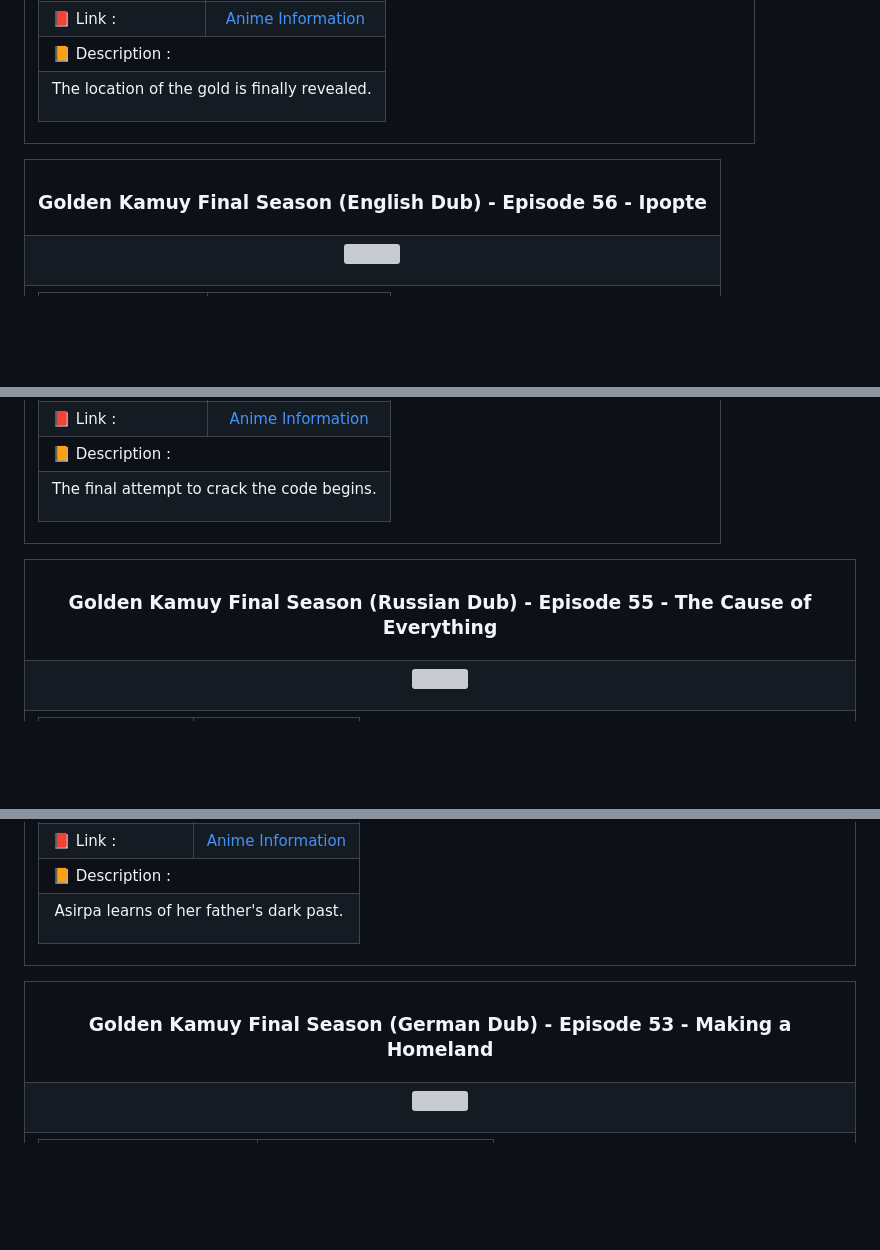
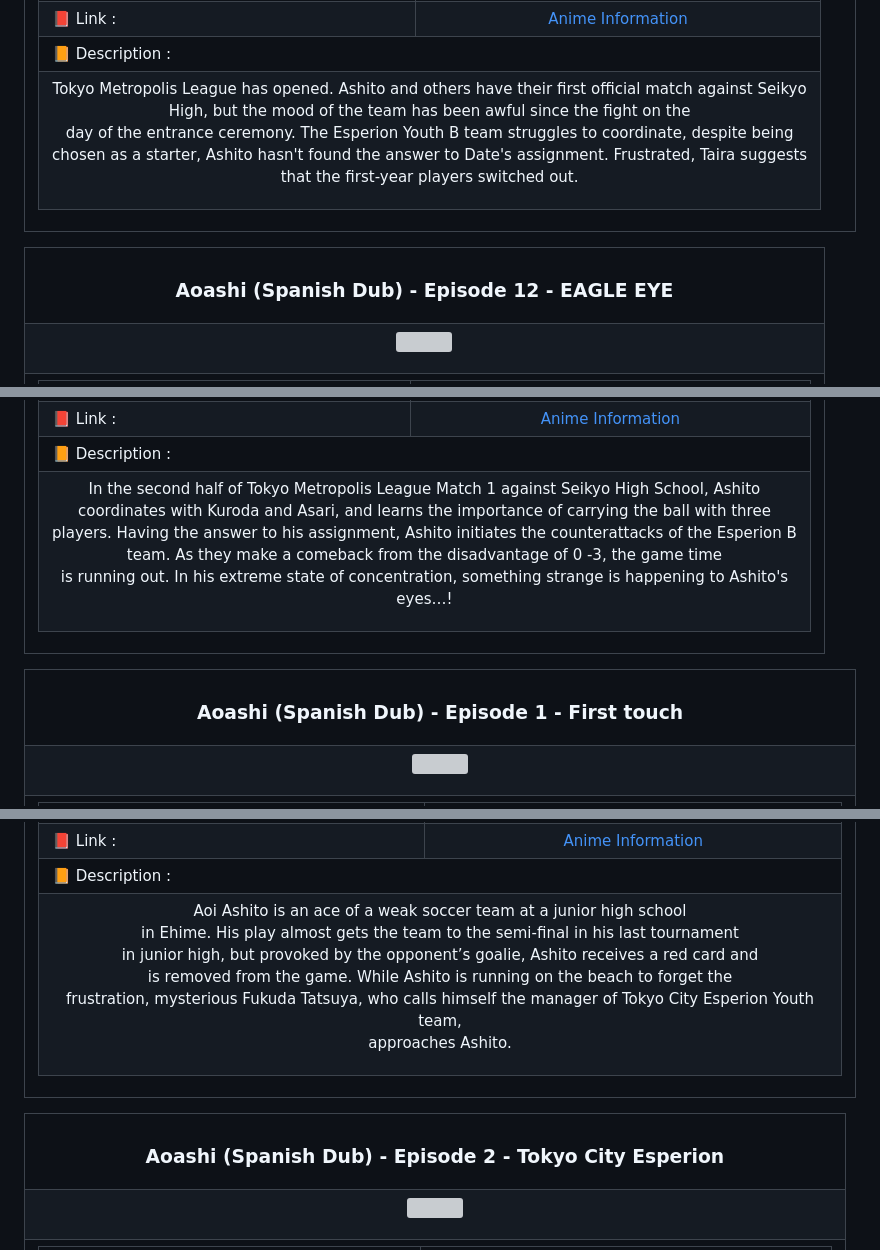
Before and after one commit to azrielbsi/Announcement-Anime, a Markdown page: README.md, 3 parts joined by grey strips. Rendered like a GitHub page; blank space fills up the shorter version; grey boxes are pictures that could not be loaded.

```diff
--- a/README.md
+++ b/README.md
@@ -37,7 +37,7 @@
 <td colspan="2">📙 Description :</td></tr>
 <tr>
 <td colspan="2">
-<p align="center">The location of the gold is finally revealed.</p>
+<p align="center">Tokyo Metropolis League has opened. Ashito and others have their first official match against Seikyo<br>High, but the mood of the team has been awful since the fight on the<br>day of the entrance ceremony. The Esperion Youth B team struggles to coordinate, despite being<br>chosen as a starter, Ashito hasn't found the answer to Date's assignment. Frustrated, Taira suggests<br>that the first-year players switched out.</p>
 </td>
 </tr>
 </table>
@@ -47,7 +47,7 @@
 
 <table align="center">
 <tr>
-<th><h3 align="center">Golden Kamuy Final Season (English Dub) - Episode 56 - Ipopte</h3></th>
+<th><h3 align="center">Aoashi (Spanish Dub) - Episode 12 - EAGLE EYE</h3></th>
 </tr>
 <tr>
 <td>
@@ -71,7 +71,7 @@
 <td colspan="2">📙 Description :</td></tr>
 <tr>
 <td colspan="2">
-<p align="center">The final attempt to crack the code begins.</p>
+<p align="center">In the second half of Tokyo Metropolis League Match 1 against Seikyo High School, Ashito<br>coordinates with Kuroda and Asari, and learns the importance of carrying the ball with three<br>players. Having the answer to his assignment, Ashito initiates the counterattacks of the Esperion B<br>team. As they make a comeback from the disadvantage of 0 -3, the game time<br>is running out. In his extreme state of concentration, something strange is happening to Ashito's<br>eyes…!</p>
 </td>
 </tr>
 </table>
@@ -81,7 +81,7 @@
 
 <table align="center">
 <tr>
-<th><h3 align="center">Golden Kamuy Final Season (Russian Dub) - Episode 55 - The Cause of Everything</h3></th>
+<th><h3 align="center">Aoashi (Spanish Dub) - Episode 1 - First touch</h3></th>
 </tr>
 <tr>
 <td>
@@ -105,7 +105,7 @@
 <td colspan="2">📙 Description :</td></tr>
 <tr>
 <td colspan="2">
-<p align="center">Asirpa learns of her father's dark past.</p>
+<p align="center">Aoi Ashito is an ace of a weak soccer team at a junior high school<br>in Ehime. His play almost gets the team to the semi-final in his last tournament<br>in junior high, but provoked by the opponent’s goalie, Ashito receives a red card and<br>is removed from the game. While Ashito is running on the beach to forget the<br>frustration, mysterious Fukuda Tatsuya, who calls himself the manager of Tokyo City Esperion Youth team,<br>approaches Ashito.</p>
 </td>
 </tr>
 </table>
@@ -115,7 +115,7 @@
 
 <table align="center">
 <tr>
-<th><h3 align="center">Golden Kamuy Final Season (German Dub) - Episode 53 - Making a Homeland</h3></th>
+<th><h3 align="center">Aoashi (Spanish Dub) - Episode 2 - Tokyo City Esperion</h3></th>
 </tr>
 <tr>
 <td>
```
Also changed, not shown: other parts of README.md (+95 -95 lines).
